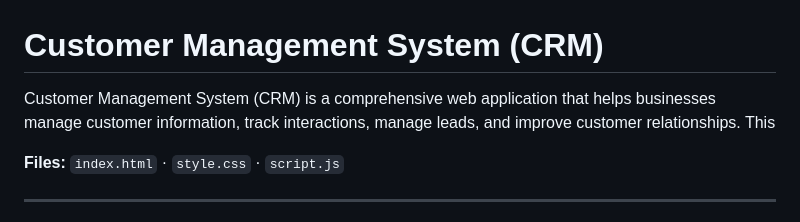
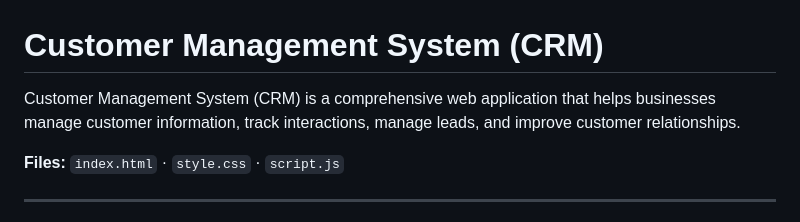
Before and after one commit to ilisha-taneja/Customer-Management-System-CRM, a Markdown page: README.md, the part around the change. GitHub-like rendering.

```diff
--- a/README.md
+++ b/README.md
@@ -1,6 +1,6 @@
 # Customer Management System (CRM)
 
-Customer Management System (CRM) is a comprehensive web application that helps businesses manage customer information, track interactions, manage leads, and improve customer relationships. This
+Customer Management System (CRM) is a comprehensive web application that helps businesses manage customer information, track interactions, manage leads, and improve customer relationships.
 
 **Files:** `index.html` · `style.css` · `script.js`
 
```
